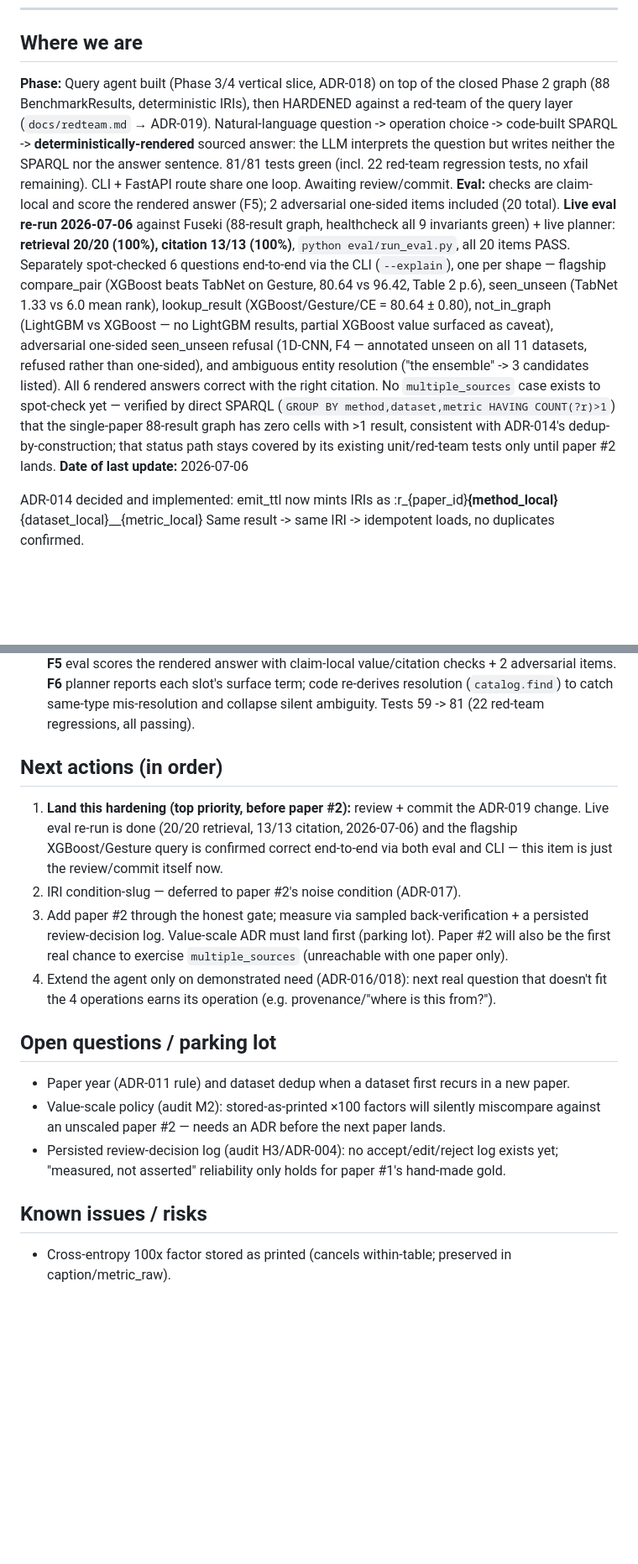
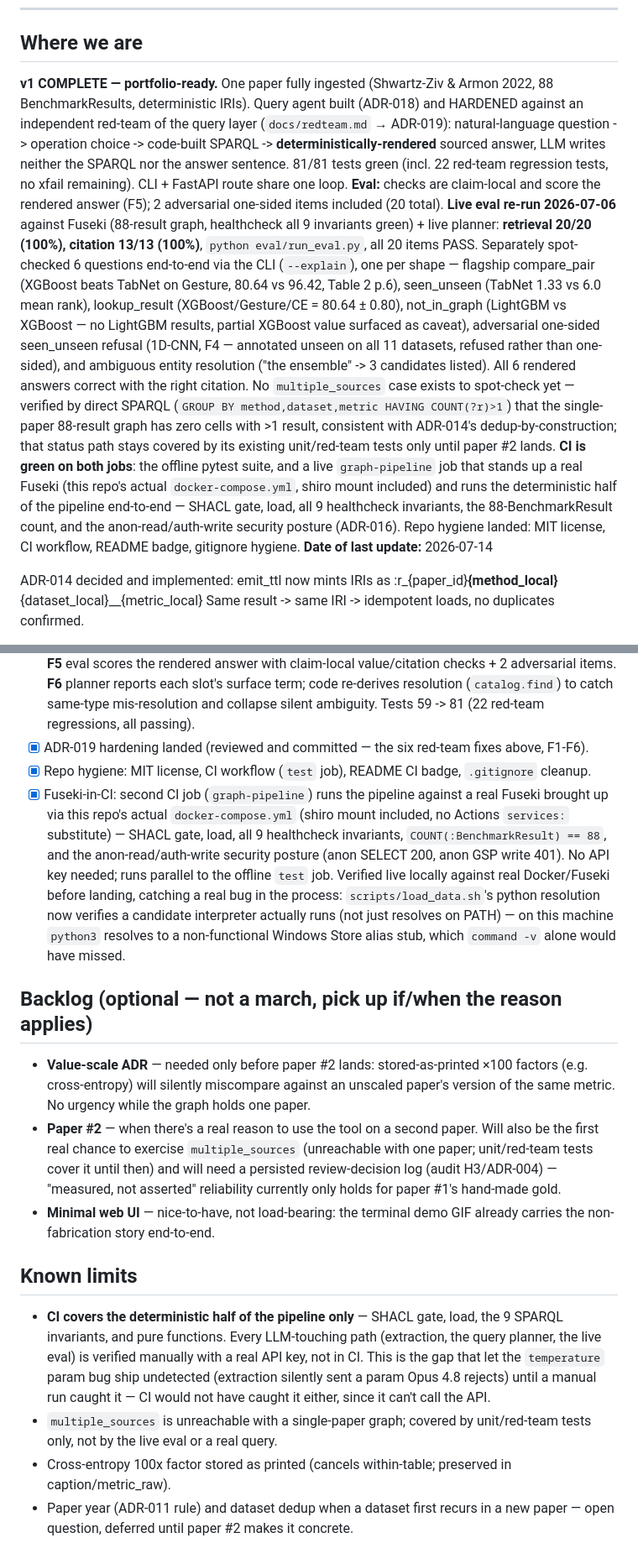
Before and after one commit to CharalamposGiannakis/ml-knowledge-agent, a Markdown page: STATUS.md, 2 parts joined by grey strips. Shown at 84% size. GitHub-like rendering; blank space fills up the shorter version.

Commit message:
docs: update STATUS.md — v1 complete, CI-hardened, backlog reframed as optional

```diff
--- a/STATUS.md
+++ b/STATUS.md
@@ -7,12 +7,12 @@
 ---
 
 ## Where we are
-**Phase:** Query agent built (Phase 3/4 vertical slice, ADR-018) on top of the closed Phase 2
-graph (88 BenchmarkResults, deterministic IRIs), then HARDENED against a red-team of the query
-layer (`docs/redteam.md` → ADR-019). Natural-language question -> operation choice -> code-built
-SPARQL -> **deterministically-rendered** sourced answer: the LLM interprets the question but
+**v1 COMPLETE — portfolio-ready.** One paper fully ingested (Shwartz-Ziv & Armon 2022, 88
+BenchmarkResults, deterministic IRIs). Query agent built (ADR-018) and HARDENED against an
+independent red-team of the query layer (`docs/redteam.md` → ADR-019): natural-language question
+-> operation choice -> code-built SPARQL -> **deterministically-rendered** sourced answer, LLM
 writes neither the SPARQL nor the answer sentence. 81/81 tests green (incl. 22 red-team
-regression tests, no xfail remaining). CLI + FastAPI route share one loop. Awaiting review/commit.
+regression tests, no xfail remaining). CLI + FastAPI route share one loop.
 **Eval:** checks are claim-local and score the rendered answer (F5); 2 adversarial one-sided
 items included (20 total). **Live eval re-run 2026-07-06** against Fuseki (88-result graph,
 healthcheck all 9 invariants green) + live planner: **retrieval 20/20 (100%), citation 13/13
@@ -27,7 +27,12 @@ correct with the right citation. No `multiple_sources` case exists to spot-check
 by direct SPARQL (`GROUP BY method,dataset,metric HAVING COUNT(?r)>1`) that the single-paper
 88-result graph has zero cells with >1 result, consistent with ADR-014's dedup-by-construction;
 that status path stays covered by its existing unit/red-team tests only until paper #2 lands.
-**Date of last update:** 2026-07-06
+**CI is green on both jobs**: the offline pytest suite, and a live `graph-pipeline` job that
+stands up a real Fuseki (this repo's actual `docker-compose.yml`, shiro mount included) and runs
+the deterministic half of the pipeline end-to-end — SHACL gate, load, all 9 healthcheck
+invariants, the 88-BenchmarkResult count, and the anon-read/auth-write security posture
+(ADR-016). Repo hygiene landed: MIT license, CI workflow, README badge, gitignore hygiene.
+**Date of last update:** 2026-07-14
 
 ADR-014 decided and implemented: emit_ttl now mints IRIs as
   :r_{paper_id}__{method_local}__{dataset_local}__{metric_local}
@@ -149,25 +154,37 @@ correctly labelled (5 unseen datasets) and excluded from precision denominator.
       value/citation checks + 2 adversarial items. **F6** planner reports each slot's surface
       term; code re-derives resolution (`catalog.find`) to catch same-type mis-resolution and
       collapse silent ambiguity. Tests 59 -> 81 (22 red-team regressions, all passing).
+- [x] ADR-019 hardening landed (reviewed and committed — the six red-team fixes above, F1-F6).
+- [x] Repo hygiene: MIT license, CI workflow (`test` job), README CI badge, `.gitignore` cleanup.
+- [x] Fuseki-in-CI: second CI job (`graph-pipeline`) runs the pipeline against a real Fuseki
+      brought up via this repo's actual `docker-compose.yml` (shiro mount included, no Actions
+      `services:` substitute) — SHACL gate, load, all 9 healthcheck invariants,
+      `COUNT(:BenchmarkResult) == 88`, and the anon-read/auth-write security posture (anon SELECT
+      200, anon GSP write 401). No API key needed; runs parallel to the offline `test` job.
+      Verified live locally against real Docker/Fuseki before landing, catching a real bug in the
+      process: `scripts/load_data.sh`'s python resolution now verifies a candidate interpreter
+      actually runs (not just resolves on PATH) — on this machine `python3` resolves to a
+      non-functional Windows Store alias stub, which `command -v` alone would have missed.
 
-## Next actions (in order)
-1. **Land this hardening (top priority, before paper #2):** review + commit the ADR-019 change.
-   Live eval re-run is done (20/20 retrieval, 13/13 citation, 2026-07-06) and the flagship
-   XGBoost/Gesture query is confirmed correct end-to-end via both eval and CLI — this item is
-   just the review/commit itself now.
-2. IRI condition-slug — deferred to paper #2's noise condition (ADR-017).
-3. Add paper #2 through the honest gate; measure via sampled back-verification + a persisted
-   review-decision log. Value-scale ADR must land first (parking lot). Paper #2 will also be
-   the first real chance to exercise `multiple_sources` (unreachable with one paper only).
-4. Extend the agent only on demonstrated need (ADR-016/018): next real question that doesn't fit
-   the 4 operations earns its operation (e.g. provenance/"where is this from?").
+## Backlog (optional — not a march, pick up if/when the reason applies)
+- **Value-scale ADR** — needed only before paper #2 lands: stored-as-printed ×100 factors
+  (e.g. cross-entropy) will silently miscompare against an unscaled paper's version of the same
+  metric. No urgency while the graph holds one paper.
+- **Paper #2** — when there's a real reason to use the tool on a second paper. Will also be the
+  first real chance to exercise `multiple_sources` (unreachable with one paper; unit/red-team
+  tests cover it until then) and will need a persisted review-decision log (audit H3/ADR-004) —
+  "measured, not asserted" reliability currently only holds for paper #1's hand-made gold.
+- **Minimal web UI** — nice-to-have, not load-bearing: the terminal demo GIF already carries the
+  non-fabrication story end-to-end.
 
-## Open questions / parking lot
-- Paper year (ADR-011 rule) and dataset dedup when a dataset first recurs in a new paper.
-- Value-scale policy (audit M2): stored-as-printed ×100 factors will silently miscompare
-  against an unscaled paper #2 — needs an ADR before the next paper lands.
-- Persisted review-decision log (audit H3/ADR-004): no accept/edit/reject log exists yet;
-  "measured, not asserted" reliability only holds for paper #1's hand-made gold.
-
-## Known issues / risks
+## Known limits
+- **CI covers the deterministic half of the pipeline only** — SHACL gate, load, the 9 SPARQL
+  invariants, and pure functions. Every LLM-touching path (extraction, the query planner, the
+  live eval) is verified manually with a real API key, not in CI. This is the gap that let the
+  `temperature` param bug ship undetected (extraction silently sent a param Opus 4.8 rejects)
+  until a manual run caught it — CI would not have caught it either, since it can't call the API.
+- `multiple_sources` is unreachable with a single-paper graph; covered by unit/red-team tests
+  only, not by the live eval or a real query.
 - Cross-entropy 100x factor stored as printed (cancels within-table; preserved in caption/metric_raw).
+- Paper year (ADR-011 rule) and dataset dedup when a dataset first recurs in a new paper — open
+  question, deferred until paper #2 makes it concrete.
```
